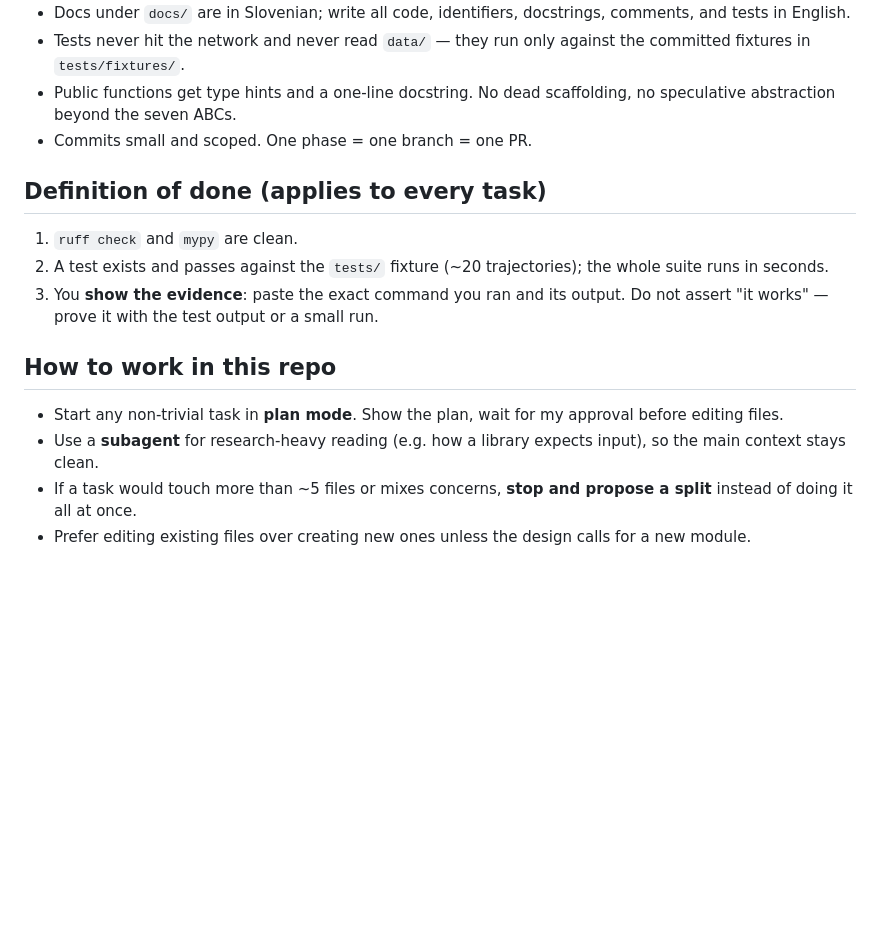
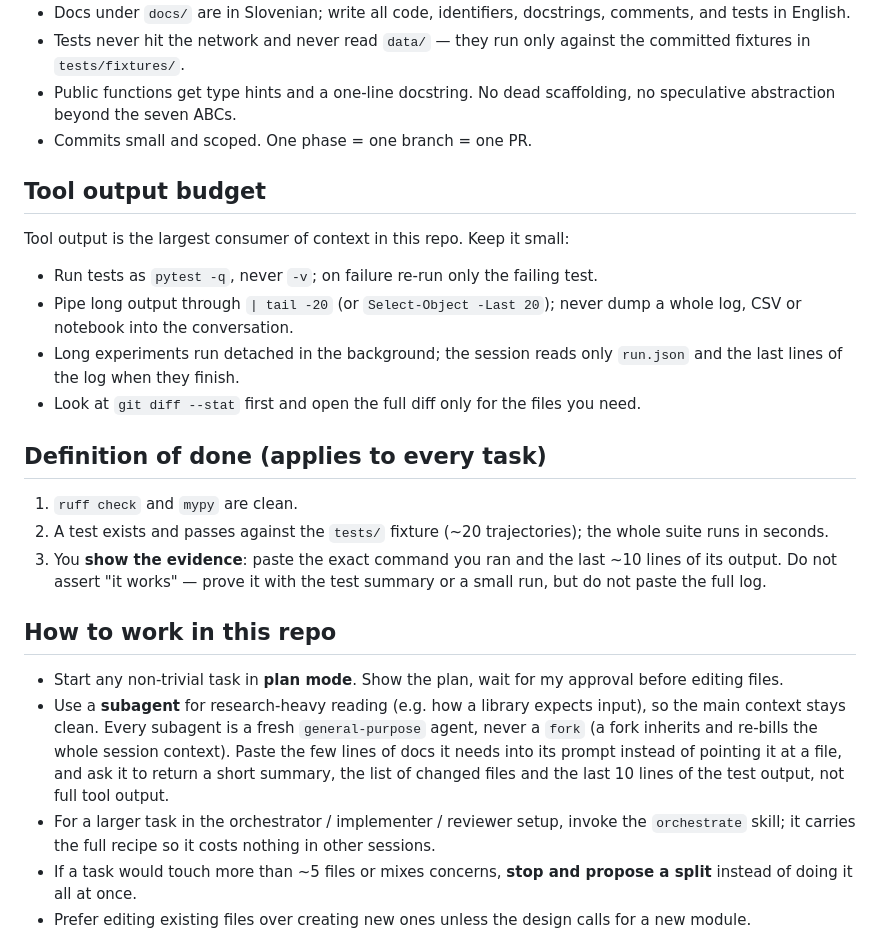
Before and after one commit to ZazoByIntent/RN-Synth-Gen-Sandbox2, a Markdown page: CLAUDE.md, the part around one of its changes. Rendered like a GitHub page; blank space fills up the shorter version.

```diff
--- a/CLAUDE.md
+++ b/CLAUDE.md
@@ -131,20 +108,38 @@ question (a section, not the file). For a typical coding task this file plus
   no speculative abstraction beyond the seven ABCs.
 - Commits small and scoped. One phase = one branch = one PR.
 
+## Tool output budget
+
+Tool output is the largest consumer of context in this repo. Keep it small:
+
+- Run tests as `pytest -q`, never `-v`; on failure re-run only the failing test.
+- Pipe long output through `| tail -20` (or `Select-Object -Last 20`); never dump a
+  whole log, CSV or notebook into the conversation.
+- Long experiments run detached in the background; the session reads only `run.json`
+  and the last lines of the log when they finish.
+- Look at `git diff --stat` first and open the full diff only for the files you need.
+
 ## Definition of done (applies to every task)
 
 1. `ruff check` and `mypy` are clean.
 2. A test exists and passes against the `tests/` fixture (~20 trajectories);
    the whole suite runs in seconds.
-3. You **show the evidence**: paste the exact command you ran and its output.
-   Do not assert "it works" — prove it with the test output or a small run.
+3. You **show the evidence**: paste the exact command you ran and the last ~10 lines
+   of its output. Do not assert "it works" — prove it with the test summary or a small
+   run, but do not paste the full log.
 
 ## How to work in this repo
 
 - Start any non-trivial task in **plan mode**. Show the plan, wait for my approval
   before editing files.
 - Use a **subagent** for research-heavy reading (e.g. how a library expects input),
-  so the main context stays clean.
+  so the main context stays clean. Every subagent is a fresh `general-purpose` agent,
+  never a `fork` (a fork inherits and re-bills the whole session context). Paste the
+  few lines of docs it needs into its prompt instead of pointing it at a file, and ask
+  it to return a short summary, the list of changed files and the last 10 lines of
+  the test output, not full tool output.
+- For a larger task in the orchestrator / implementer / reviewer setup, invoke the
+  `orchestrate` skill; it carries the full recipe so it costs nothing in other sessions.
 - If a task would touch more than ~5 files or mixes concerns, **stop and propose a
   split** instead of doing it all at once.
 - Prefer editing existing files over creating new ones unless the design calls for a
```
Also changed, not shown: other parts of CLAUDE.md (+15 -38 lines), 1 other file.
